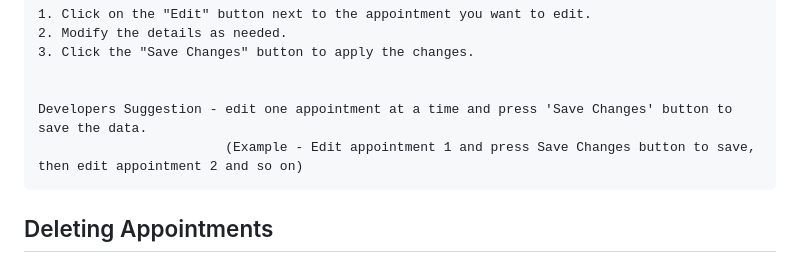
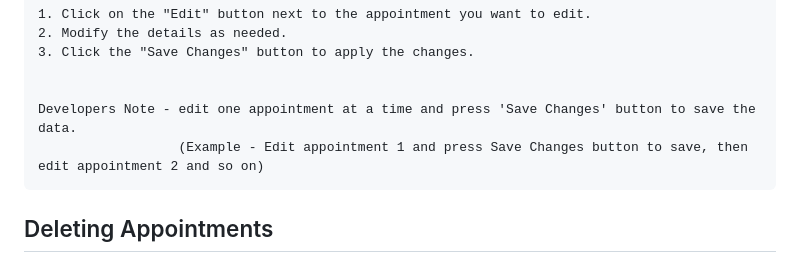
Before and after one commit to ADITYONALDO/Fitness-Trainer-Appointment-Scheduling, a Markdown page: README.md, the part around the change. Rendered like a GitHub page.

```diff
--- a/README.md
+++ b/README.md
@@ -100,8 +100,8 @@ To edit an existing appointment:
     3. Click the "Save Changes" button to apply the changes.
 
 
-    Developers Suggestion - edit one appointment at a time and press 'Save Changes' button to save the data.
-                            (Example - Edit appointment 1 and press Save Changes button to save, then edit appointment 2 and so on)
+    Developers Note - edit one appointment at a time and press 'Save Changes' button to save the data.
+                      (Example - Edit appointment 1 and press Save Changes button to save, then edit appointment 2 and so on)
 
 
 
```
